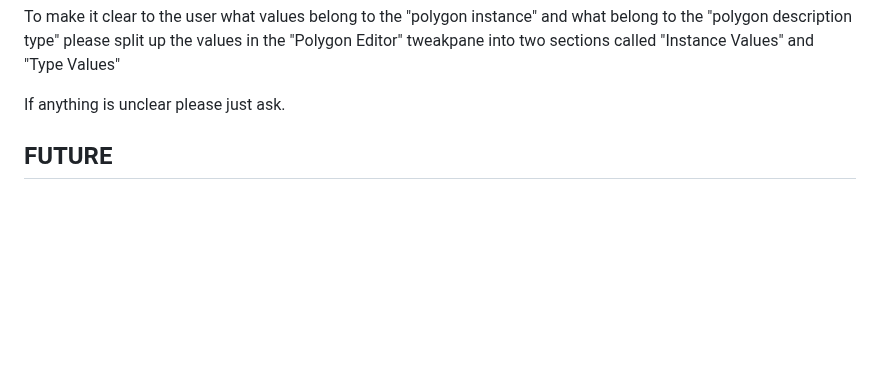
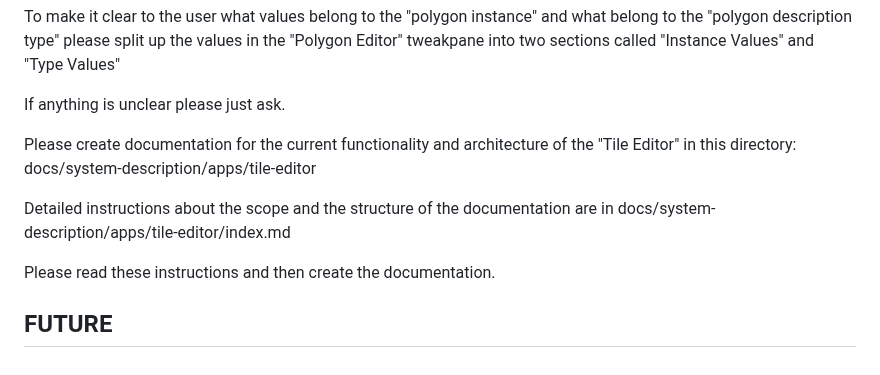
Before and after one commit to wizard23/asimov-hex, a Markdown page: docs/TODOS.md, the part around the change. Rendered like a GitHub page; blank space fills up the shorter version.

Commit message:
human: refining documentation instructions

```diff
--- a/docs/TODOS.md
+++ b/docs/TODOS.md
@@ -248,7 +248,11 @@ To make it clear to the user what values belong to the "polygon instance" and wh
 If anything is unclear please just ask.
 
 
+Please create documentation for the current functionality and architecture of the "Tile Editor" in this directory: docs/system-description/apps/tile-editor
 
+Detailed instructions about the scope and the structure of the documentation are in docs/system-description/apps/tile-editor/index.md
+
+Please read these instructions and then create the documentation.
 
 
 
```
Also changed, not shown: 1 other file.
